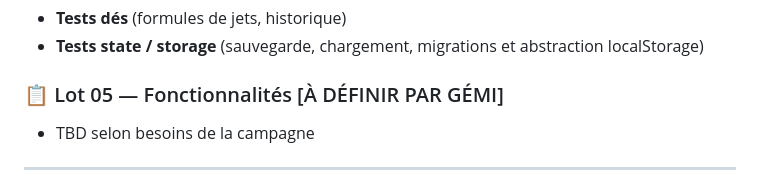
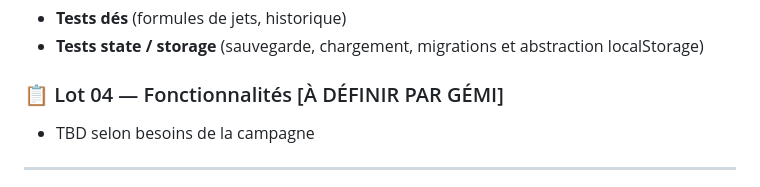
Before and after one commit to Taihens/Tracker, a Markdown page: RoadMap & Project Pipeline/ROADMAP.md, the part around the change. GitHub-like rendering.

Commit message:
plan: rename Lot 05 to Lot 04 for sequential number consistency

```diff
--- a/RoadMap & Project Pipeline/ROADMAP.md
+++ b/RoadMap & Project Pipeline/ROADMAP.md
@@ -50,7 +50,7 @@ PWA TTRPG (Chroniques Oubliées Fantasy) — suivi de combat MJ/Joueurs, dés, f
 - **Tests dés** (formules de jets, historique)
 - **Tests state / storage** (sauvegarde, chargement, migrations et abstraction localStorage)
 
-### 📋 Lot 05 — Fonctionnalités [À DÉFINIR PAR GÉMI]
+### 📋 Lot 04 — Fonctionnalités [À DÉFINIR PAR GÉMI]
 - TBD selon besoins de la campagne
 
 ---
```
